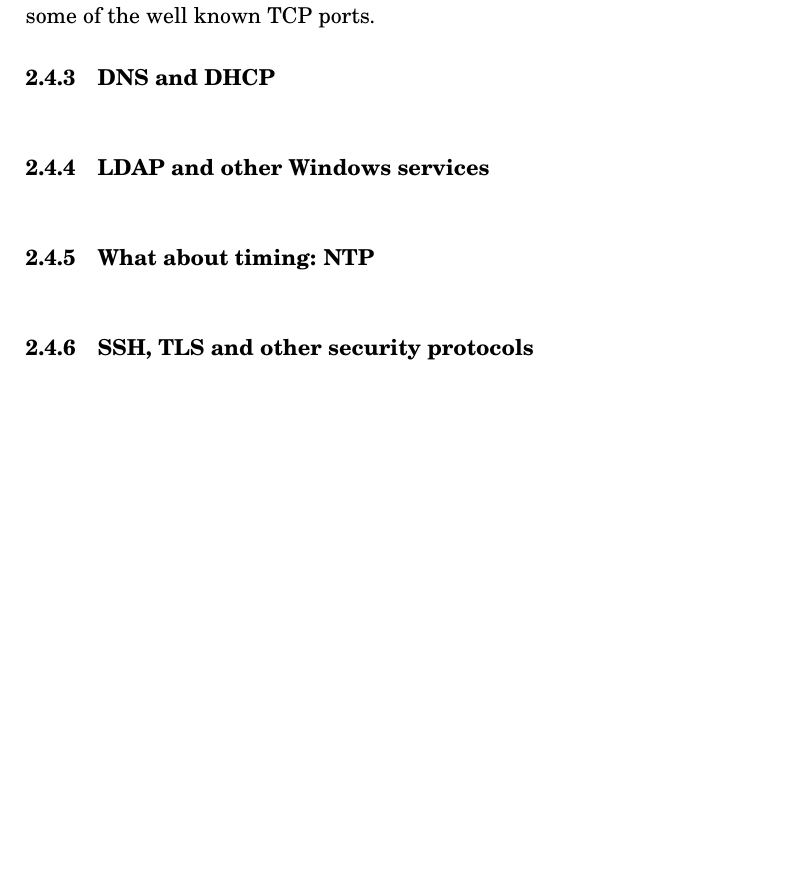
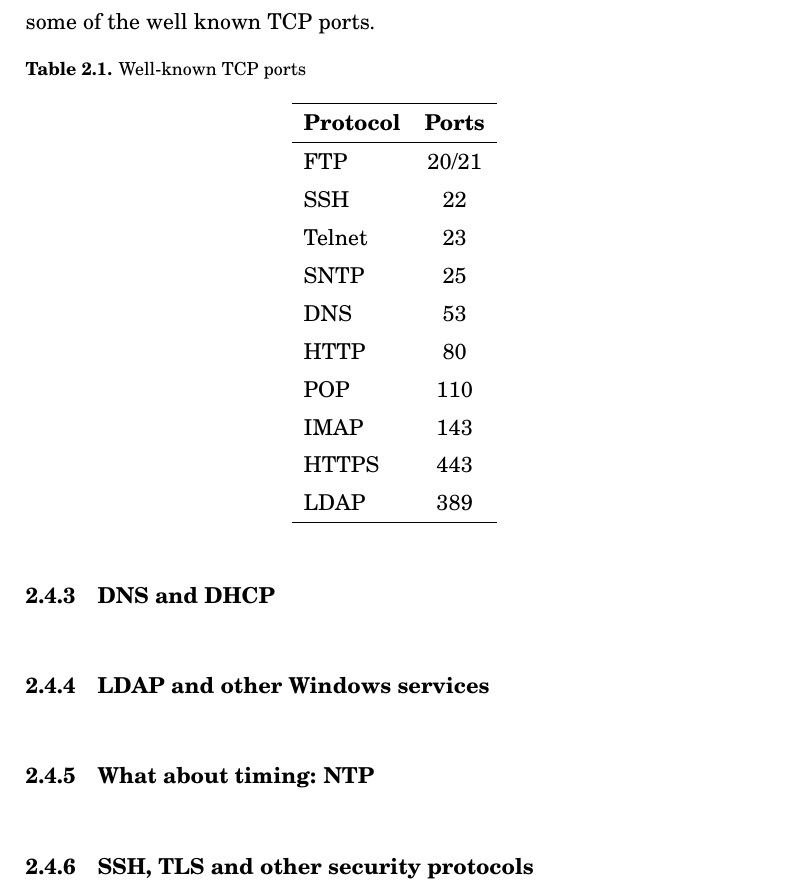
Before and after one commit to dmitriykuptsov/whatif2, a LaTeX thesis (report/book.tex, which reads report/intro.tex): part of page 14 of 25, cut so that both start at the same text, the shorter picture padded with empty space. The pictures show the PDF file report/book.pdf that the author committed with the source.

Commit message:
Added well-known TCP ports

```diff
--- a/report/intro.tex
+++ b/report/intro.tex
@@ -225,6 +225,28 @@ and the other sends FIN+ACK packet.
 TCP protocol requires two IP addresses and two ports. There exist well defined ports
 for common TCP applications. It is important to look for these well known ports during the
 traffic analysis. In Table~\ref{tab:tcpports} we list some of the well known TCP ports.
+
+\begin{table*}[h!]
+  \caption{Well-known TCP ports}
+  \label{tab:tcpports}
+  \centering
+  \begin{tabular}{lc}
+    \hline
+    {\bf Protocol} & {\bf Ports }\\
+    \hline
+    FTP            & 20/21 \\
+    SSH            & 22 \\
+    Telnet         & 23 \\
+    SNTP           & 25 \\
+    DNS            & 53 \\
+    HTTP           & 80 \\
+    POP            & 110 \\
+    IMAP           & 143 \\
+    HTTPS          & 443 \\
+    LDAP           & 389 \\
+    \hline
+  \end{tabular}
+\end{table*}
 
 \subsection{DNS and DHCP}
 
```
Also changed, not shown: report/book.pdf, 2 other files.
